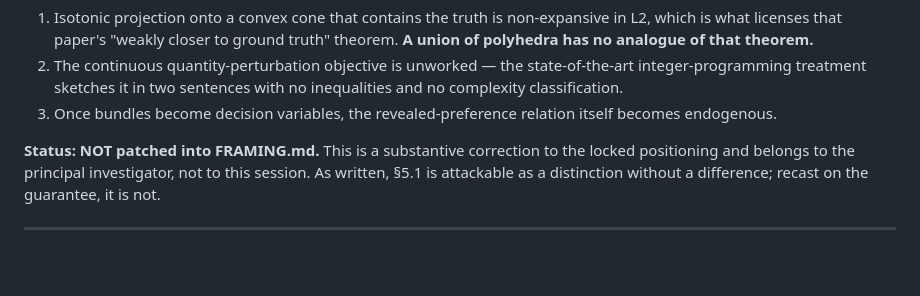
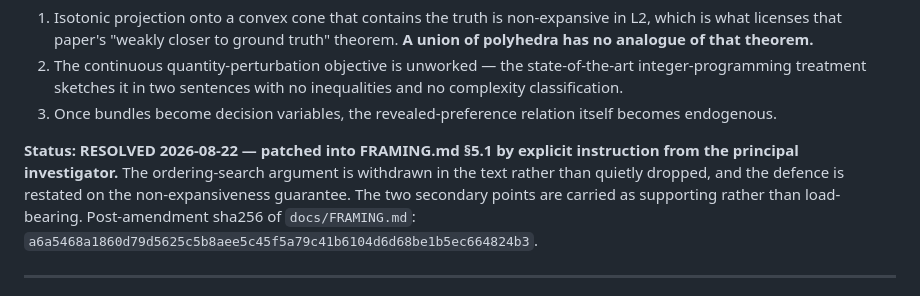
Before and after one commit to pa1aash/Pref-Repair, a Markdown page: audit/HR_PARTIAL_S1/FRAMING_CONTRADICTIONS.md, the part around the change. Rendered like a GitHub page; blank space fills up the shorter version.

```diff
--- a/audit/HR_PARTIAL_S1/FRAMING_CONTRADICTIONS.md
+++ b/audit/HR_PARTIAL_S1/FRAMING_CONTRADICTIONS.md
@@ -28,9 +28,10 @@ difference — the ordering search is a **solved encoding**, not an open problem
    treatment sketches it in two sentences with no inequalities and no complexity classification.
 3. Once bundles become decision variables, the revealed-preference relation itself becomes endogenous.
 
-**Status: NOT patched into FRAMING.md.** This is a substantive correction to the locked positioning and
-belongs to the principal investigator, not to this session. As written, §5.1 is attackable as a
-distinction without a difference; recast on the guarantee, it is not.
+**Status: RESOLVED 2026-08-22 — patched into FRAMING.md §5.1 by explicit instruction from the principal
+investigator.** The ordering-search argument is withdrawn in the text rather than quietly dropped, and the
+defence is restated on the non-expansiveness guarantee. The two secondary points are carried as supporting
+rather than load-bearing. Post-amendment sha256 of `docs/FRAMING.md`: `a6a5468a1860d79d5625c5b8aee5c45f5a79c41b6104d6d68be1b5ec664824b3`.
 
 ---
 
```
Also changed, not shown: docs/FRAMING.md (+40 -9 lines).
